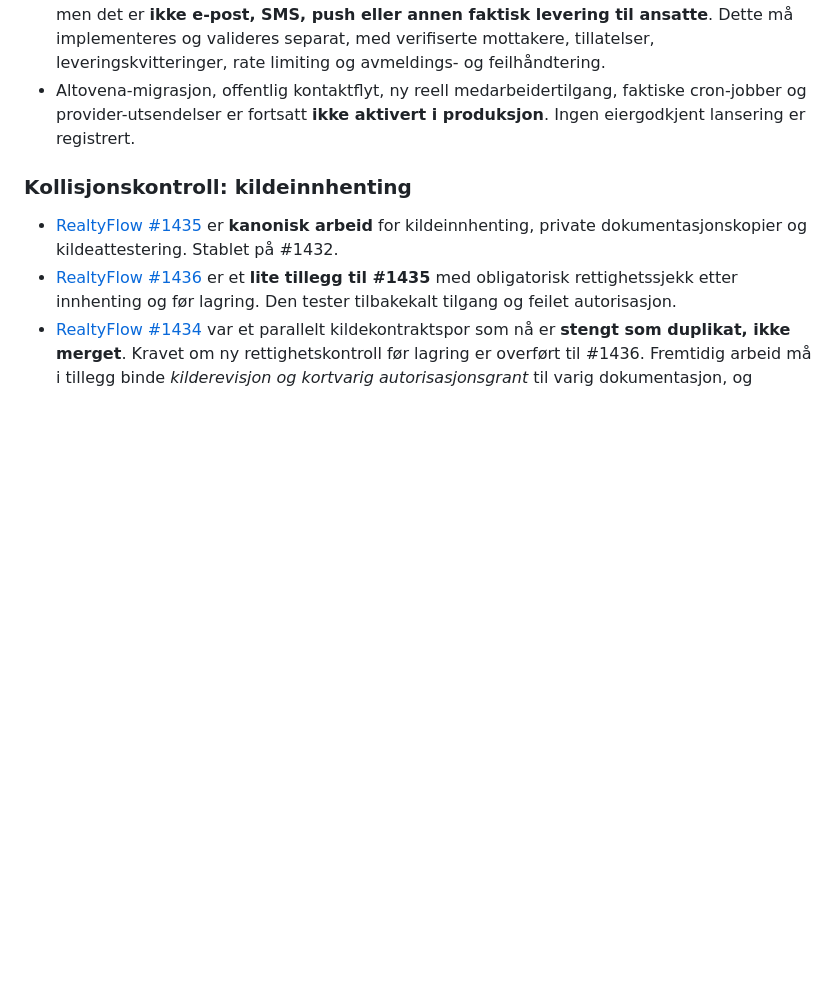
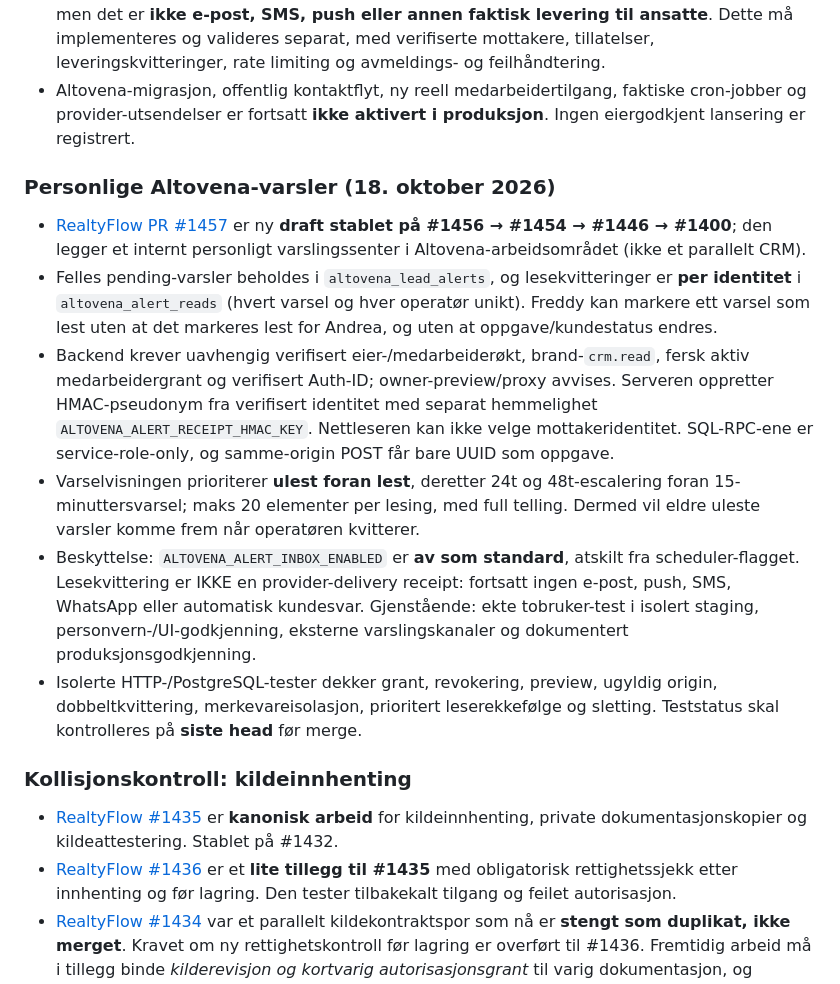
Before and after one commit to freddybremseth-coder/Altovena, a Markdown page: docs/ALTOVENA_MASTER_ROADMAP.md, the part around the change. Drawn GitHub-style; blank space fills up the shorter version.

Commit message:
Record Altovena operator inbox PR #1457 and independent read receipts in master roadmap

```diff
--- a/docs/ALTOVENA_MASTER_ROADMAP.md
+++ b/docs/ALTOVENA_MASTER_ROADMAP.md
@@ -215,6 +215,15 @@ Altovena er **ikke én monolittisk Git-gren**. Produktene har egne kode-/dataeie
 - Dette gjør det mulig å **lage varige interne varsler selv om ingen har RealtyFlow åpent**, men det er **ikke e-post, SMS, push eller annen faktisk levering til ansatte**. Dette må implementeres og valideres separat, med verifiserte mottakere, tillatelser, leveringskvitteringer, rate limiting og avmeldings- og feilhåndtering.
 - Altovena-migrasjon, offentlig kontaktflyt, ny reell medarbeidertilgang, faktiske cron-jobber og provider-utsendelser er fortsatt **ikke aktivert i produksjon**. Ingen eiergodkjent lansering er registrert.
 
+### Personlige Altovena-varsler (18. oktober 2026)
+
+- [RealtyFlow PR #1457](https://github.com/freddybremseth-coder/realtyflow-pro/pull/1457) er ny **draft stablet på #1456 → #1454 → #1446 → #1400**; den legger et internt personligt varslingssenter i Altovena-arbeidsområdet (ikke et parallelt CRM).
+- Felles pending-varsler beholdes i `altovena_lead_alerts`, og lesekvitteringer er **per identitet** i `altovena_alert_reads` (hvert varsel og hver operatør unikt). Freddy kan markere ett varsel som lest uten at det markeres lest for Andrea, og uten at oppgave/kundestatus endres.
+- Backend krever uavhengig verifisert eier-/medarbeiderøkt, brand-`crm.read`, fersk aktiv medarbeidergrant og verifisert Auth-ID; owner-preview/proxy avvises. Serveren oppretter HMAC-pseudonym fra verifisert identitet med separat hemmelighet `ALTOVENA_ALERT_RECEIPT_HMAC_KEY`. Nettleseren kan ikke velge mottakeridentitet. SQL-RPC-ene er service-role-only, og samme-origin POST får bare UUID som oppgave.
+- Varselvisningen prioriterer **ulest foran lest**, deretter 24t og 48t-escalering foran 15-minuttersvarsel; maks 20 elementer per lesing, med full telling. Dermed vil eldre uleste varsler komme frem når operatøren kvitterer.
+- Beskyttelse: `ALTOVENA_ALERT_INBOX_ENABLED` er **av som standard**, atskilt fra scheduler-flagget. Lesekvittering er IKKE en provider-delivery receipt: fortsatt ingen e-post, push, SMS, WhatsApp eller automatisk kundesvar. Gjenstående: ekte tobruker-test i isolert staging, personvern-/UI-godkjenning, eksterne varslingskanaler og dokumentert produksjonsgodkjenning.
+- Isolerte HTTP-/PostgreSQL-tester dekker grant, revokering, preview, ugyldig origin, dobbeltkvittering, merkevareisolasjon, prioritert leserekkefølge og sletting. Teststatus skal kontrolleres på **siste head** før merge.
+
 ### Kollisjonskontroll: kildeinnhenting
 
 - [RealtyFlow #1435](https://github.com/freddybremseth-coder/realtyflow-pro/pull/1435) er **kanonisk arbeid** for kildeinnhenting, private dokumentasjonskopier og kildeattestering. Stablet på #1432.
```
